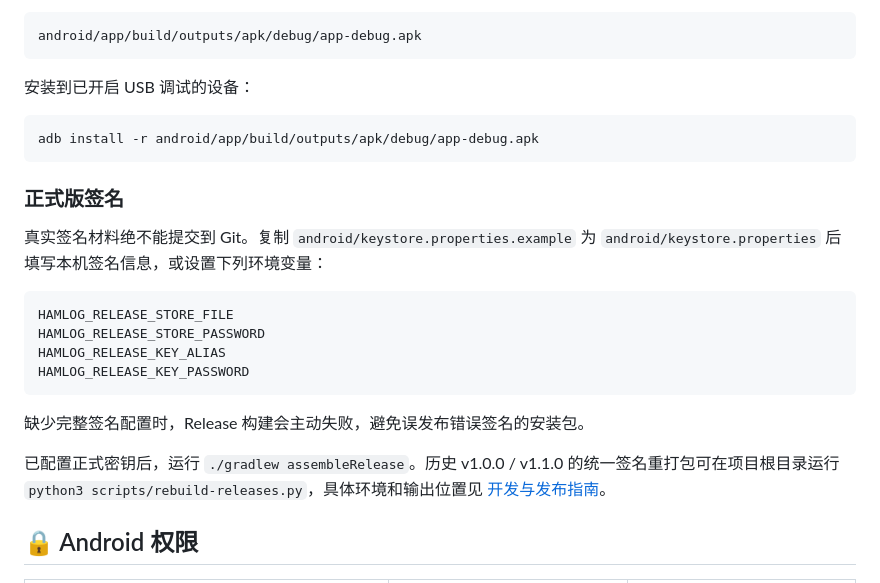
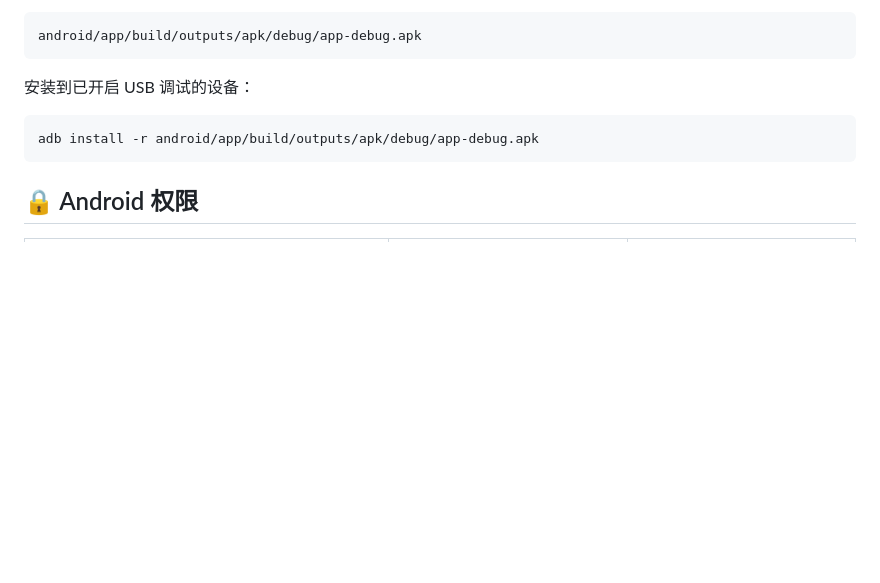
Before and after one commit to BUCKQIAN/HAM-LogBook, a Markdown page: README.md, the part around the change. Rendered like a GitHub page; blank space fills up the shorter version.

Commit message:
docs: remove release signing section from readme

````diff
--- a/README.md
+++ b/README.md
@@ -108,21 +108,6 @@ android/app/build/outputs/apk/debug/app-debug.apk
 adb install -r android/app/build/outputs/apk/debug/app-debug.apk
 ```
 
-### 正式版签名
-
-真实签名材料绝不能提交到 Git。复制 `android/keystore.properties.example` 为 `android/keystore.properties` 后填写本机签名信息，或设置下列环境变量：
-
-```text
-HAMLOG_RELEASE_STORE_FILE
-HAMLOG_RELEASE_STORE_PASSWORD
-HAMLOG_RELEASE_KEY_ALIAS
-HAMLOG_RELEASE_KEY_PASSWORD
-```
-
-缺少完整签名配置时，Release 构建会主动失败，避免误发布错误签名的安装包。
-
-已配置正式密钥后，运行 `./gradlew assembleRelease`。历史 v1.0.0 / v1.1.0 的统一签名重打包可在项目根目录运行 `python3 scripts/rebuild-releases.py`，具体环境和输出位置见 [开发与发布指南](docs/DEVELOPMENT_GUIDE.md)。
-
 ## 🔒 Android 权限
 
 | 权限 | 用途 | 申请方式 |
````
